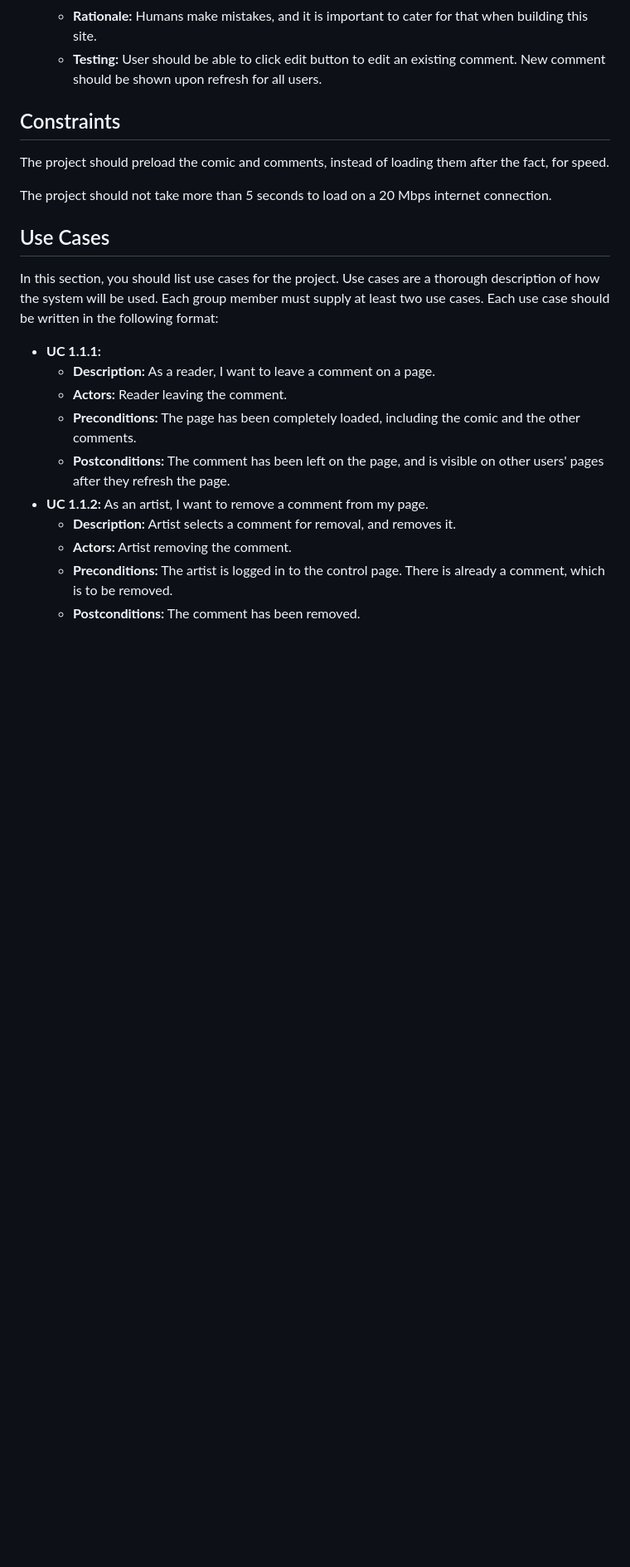
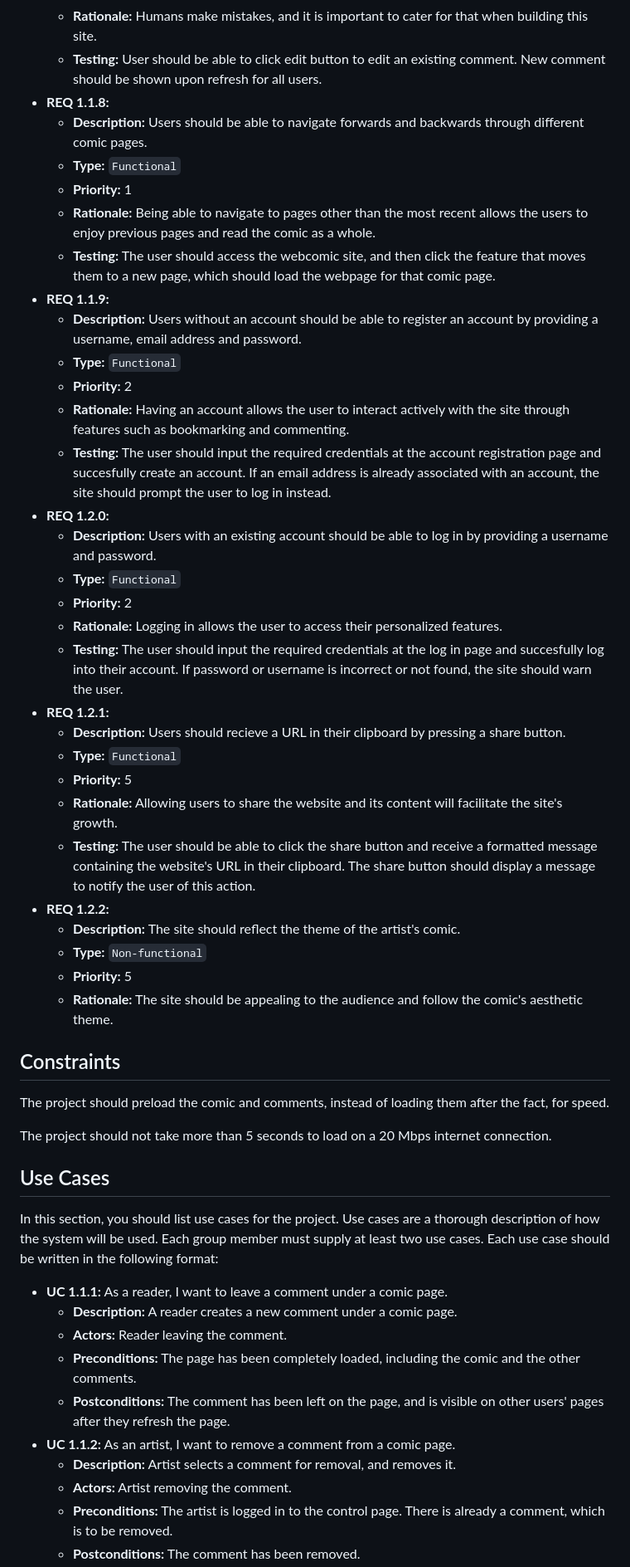
Before and after one commit to Nasnency/Project3155, a Markdown page: SRS.md, the part around the change printed below. Shown: that part at 83% size. Drawn GitHub-style; blank space fills up the shorter version.

```diff
--- a/SRS.md
+++ b/SRS.md
@@ -77,6 +83,36 @@ Each group member must supply at least three functional requirements for the pro
   * **Priority:** 4
   * **Rationale:** Humans make mistakes, and it is important to cater for that when building this site.
   * **Testing:** User should be able to click edit button to edit an existing comment. New comment should be shown upon refresh for all users.
+* **REQ 1.1.8:**
+  * **Description:** Users should be able to navigate forwards and backwards through different comic pages.
+  * **Type:** `Functional`
+  * **Priority:** 1
+  * **Rationale:** Being able to navigate to pages other than the most recent allows the users to enjoy previous pages and read the comic as a whole.
+  * **Testing:** The user should access the webcomic site, and then click the feature that moves them to a new page, which should load the webpage for that comic page.
+* **REQ 1.1.9:**
+  * **Description:** Users without an account should be able to register an account by providing a username, email address and password.
+  * **Type:** `Functional`
+  * **Priority:** 2
+  * **Rationale:** Having an account allows the user to interact actively with the site through features such as bookmarking and commenting.
+  * **Testing:** The user should input the required credentials at the account registration page and succesfully create an account. If an email address is already associated with an account, the site should prompt the user to log in instead.
+* **REQ 1.2.0:**
+  * **Description:** Users with an existing account should be able to log in by providing a username and password.
+  * **Type:** `Functional`
+  * **Priority:** 2
+  * **Rationale:** Logging in allows the user to access their personalized features.
+  * **Testing:** The user should input the required credentials at the log in page and succesfully log into their account. If password or username is incorrect or not found, the site should warn the user.
+* **REQ 1.2.1:**
+  * **Description:** Users should recieve a URL in their clipboard by pressing a share button.
+  * **Type:** `Functional`
+  * **Priority:** 5
+  * **Rationale:** Allowing users to share the website and its content will facilitate the site's growth.
+  * **Testing:** The user should be able to click the share button and receive a formatted message containing the website's URL in their clipboard. The share button should display a message to notify the user of this action.
+* **REQ 1.2.2:**
+  * **Description:** The site should reflect the theme of the artist's comic.
+  * **Type:** `Non-functional`
+  * **Priority:** 5
+  * **Rationale:** The site should be appealing to the audience and follow the comic's aesthetic theme.
+
 
 ## Constraints
 
@@ -88,12 +124,12 @@ The project should not take more than 5 seconds to load on a 20 Mbps internet co
 
 In this section, you should list use cases for the project. Use cases are a thorough description of how the system will be used. Each group member must supply at least two use cases. Each use case should be written in the following format:
 
-* **UC 1.1.1:**
-  * **Description:** As a reader, I want to leave a comment on a page.
+* **UC 1.1.1:** As a reader, I want to leave a comment under a comic page.
+  * **Description:** A reader creates a new comment under a comic page.
   * **Actors:** Reader leaving the comment.
   * **Preconditions:** The page has been completely loaded, including the comic and the other comments.
   * **Postconditions:** The comment has been left on the page, and is visible on other users' pages after they refresh the page.
-* **UC 1.1.2:** As an artist, I want to remove a comment from my page.
+* **UC 1.1.2:** As an artist, I want to remove a comment from a comic page.
   * **Description:** Artist selects a comment for removal, and removes it.
   * **Actors:** Artist removing the comment.
   * **Preconditions:** The artist is logged in to the control page. There is already a comment, which is to be removed.
```
Also changed, not shown: other parts of SRS.md (+39 -22 lines).
